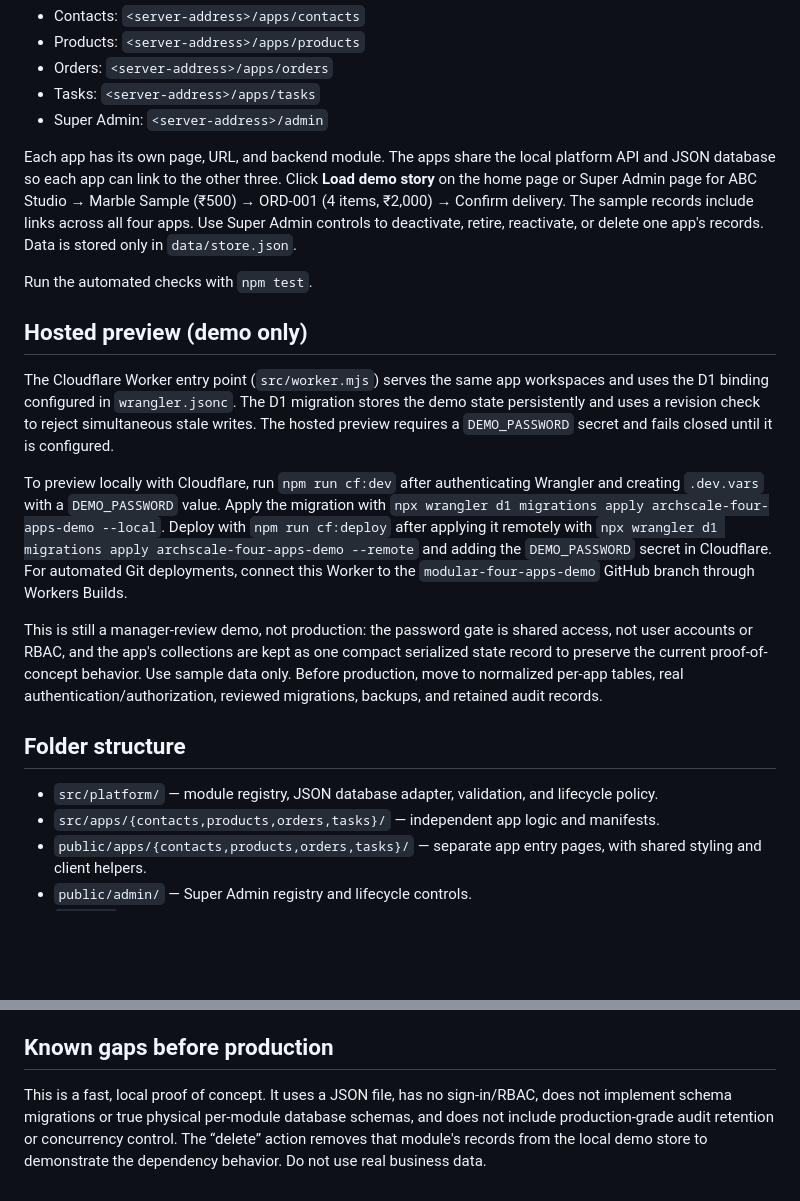
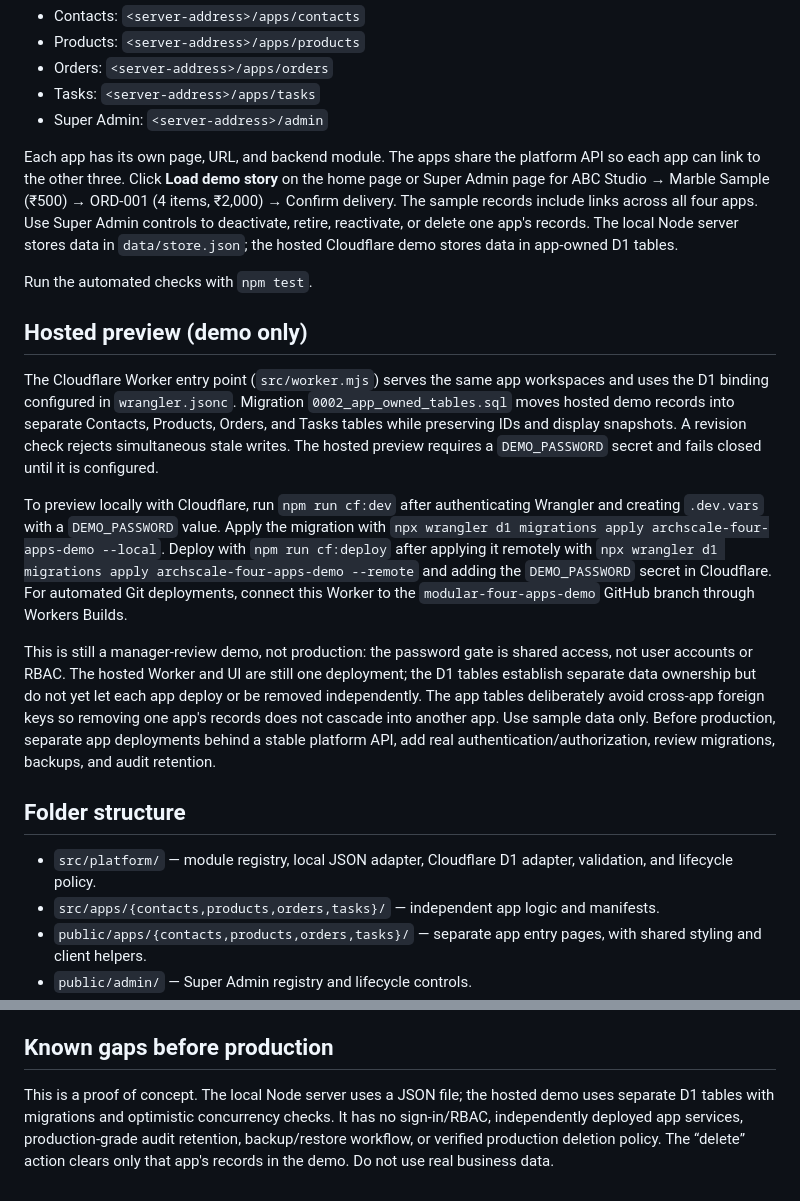
Before and after one commit to Ritikkeshari07/ArchScaleGuild01, a Markdown page: modular-demo/README.md, 2 parts joined by grey strips. Rendered like a GitHub page; blank space fills up the shorter version.

Commit message:
Document app-owned data and next production milestones

```diff
--- a/modular-demo/README.md
+++ b/modular-demo/README.md
@@ -18,21 +18,21 @@ Open the address printed in the command window (normally http://127.0.0.1:3000).
 - Tasks: `<server-address>/apps/tasks`
 - Super Admin: `<server-address>/admin`
 
-Each app has its own page, URL, and backend module. The apps share the local platform API and JSON database so each app can link to the other three. Click **Load demo story** on the home page or Super Admin page for ABC Studio → Marble Sample (₹500) → ORD-001 (4 items, ₹2,000) → Confirm delivery. The sample records include links across all four apps. Use Super Admin controls to deactivate, retire, reactivate, or delete one app's records. Data is stored only in `data/store.json`.
+Each app has its own page, URL, and backend module. The apps share the platform API so each app can link to the other three. Click **Load demo story** on the home page or Super Admin page for ABC Studio → Marble Sample (₹500) → ORD-001 (4 items, ₹2,000) → Confirm delivery. The sample records include links across all four apps. Use Super Admin controls to deactivate, retire, reactivate, or delete one app's records. The local Node server stores data in `data/store.json`; the hosted Cloudflare demo stores data in app-owned D1 tables.
 
 Run the automated checks with `npm test`.
 
 ## Hosted preview (demo only)
 
-The Cloudflare Worker entry point (`src/worker.mjs`) serves the same app workspaces and uses the D1 binding configured in `wrangler.jsonc`. The D1 migration stores the demo state persistently and uses a revision check to reject simultaneous stale writes. The hosted preview requires a `DEMO_PASSWORD` secret and fails closed until it is configured.
+The Cloudflare Worker entry point (`src/worker.mjs`) serves the same app workspaces and uses the D1 binding configured in `wrangler.jsonc`. Migration `0002_app_owned_tables.sql` moves hosted demo records into separate Contacts, Products, Orders, and Tasks tables while preserving IDs and display snapshots. A revision check rejects simultaneous stale writes. The hosted preview requires a `DEMO_PASSWORD` secret and fails closed until it is configured.
 
 To preview locally with Cloudflare, run `npm run cf:dev` after authenticating Wrangler and creating `.dev.vars` with a `DEMO_PASSWORD` value. Apply the migration with `npx wrangler d1 migrations apply archscale-four-apps-demo --local`. Deploy with `npm run cf:deploy` after applying it remotely with `npx wrangler d1 migrations apply archscale-four-apps-demo --remote` and adding the `DEMO_PASSWORD` secret in Cloudflare. For automated Git deployments, connect this Worker to the `modular-four-apps-demo` GitHub branch through Workers Builds.
 
-This is still a manager-review demo, not production: the password gate is shared access, not user accounts or RBAC, and the app's collections are kept as one compact serialized state record to preserve the current proof-of-concept behavior. Use sample data only. Before production, move to normalized per-app tables, real authentication/authorization, reviewed migrations, backups, and retained audit records.
+This is still a manager-review demo, not production: the password gate is shared access, not user accounts or RBAC. The hosted Worker and UI are still one deployment; the D1 tables establish separate data ownership but do not yet let each app deploy or be removed independently. The app tables deliberately avoid cross-app foreign keys so removing one app's records does not cascade into another app. Use sample data only. Before production, separate app deployments behind a stable platform API, add real authentication/authorization, review migrations, backups, and audit retention.
 
 ## Folder structure
 
-- `src/platform/` — module registry, JSON database adapter, validation, and lifecycle policy.
+- `src/platform/` — module registry, local JSON adapter, Cloudflare D1 adapter, validation, and lifecycle policy.
 - `src/apps/{contacts,products,orders,tasks}/` — independent app logic and manifests.
 - `public/apps/{contacts,products,orders,tasks}/` — separate app entry pages, with shared styling and client helpers.
 - `public/admin/` — Super Admin registry and lifecycle controls.
@@ -58,4 +58,4 @@ The modular addon/folder and manifest concept was informed by [ProjectMeru/sumer
 
 ## Known gaps before production
 
-This is a fast, local proof of concept. It uses a JSON file, has no sign-in/RBAC, does not implement schema migrations or true physical per-module database schemas, and does not include production-grade audit retention or concurrency control. The “delete” action removes that module's records from the local demo store to demonstrate the dependency behavior. Do not use real business data.
+This is a proof of concept. The local Node server uses a JSON file; the hosted demo uses separate D1 tables with migrations and optimistic concurrency checks. It has no sign-in/RBAC, independently deployed app services, production-grade audit retention, backup/restore workflow, or verified production deletion policy. The “delete” action clears only that app's records in the demo. Do not use real business data.
```
